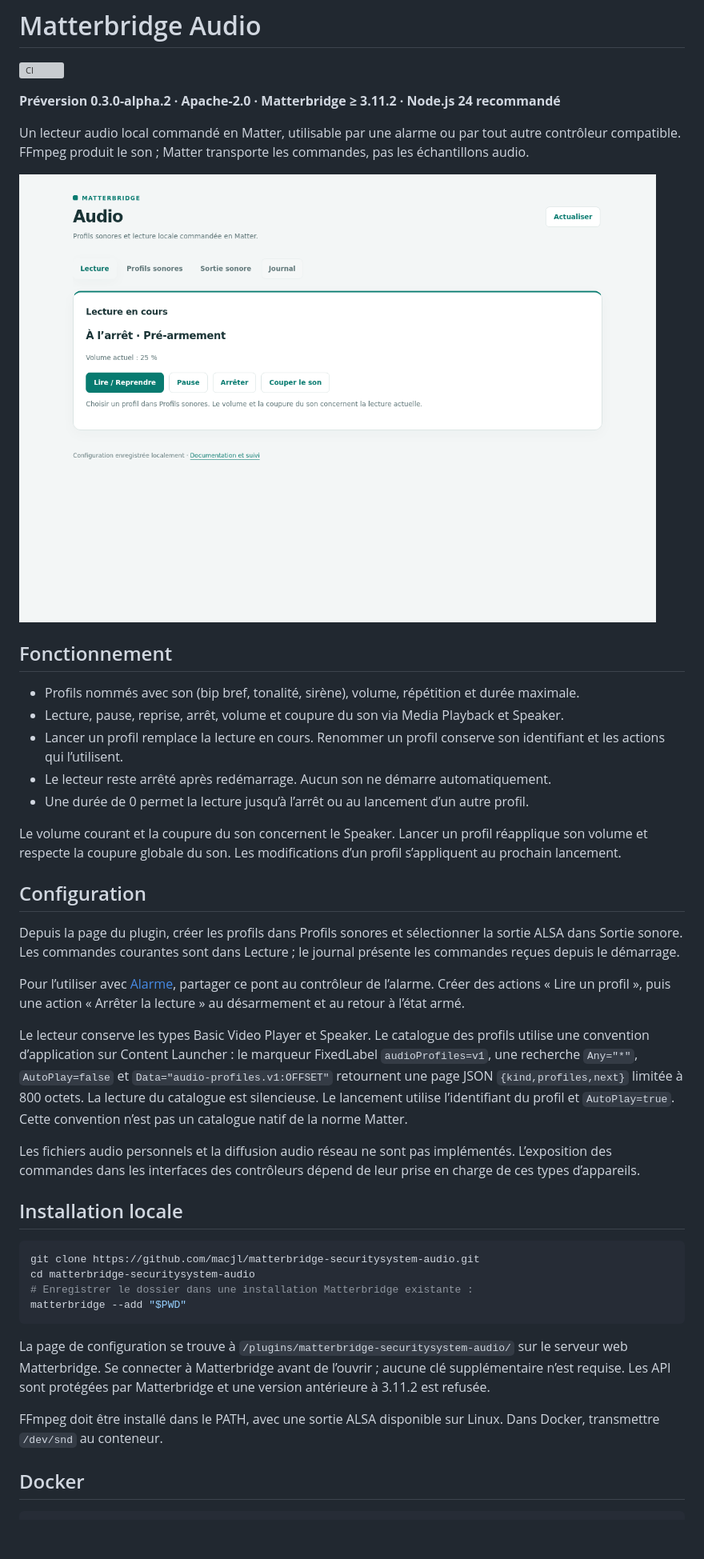
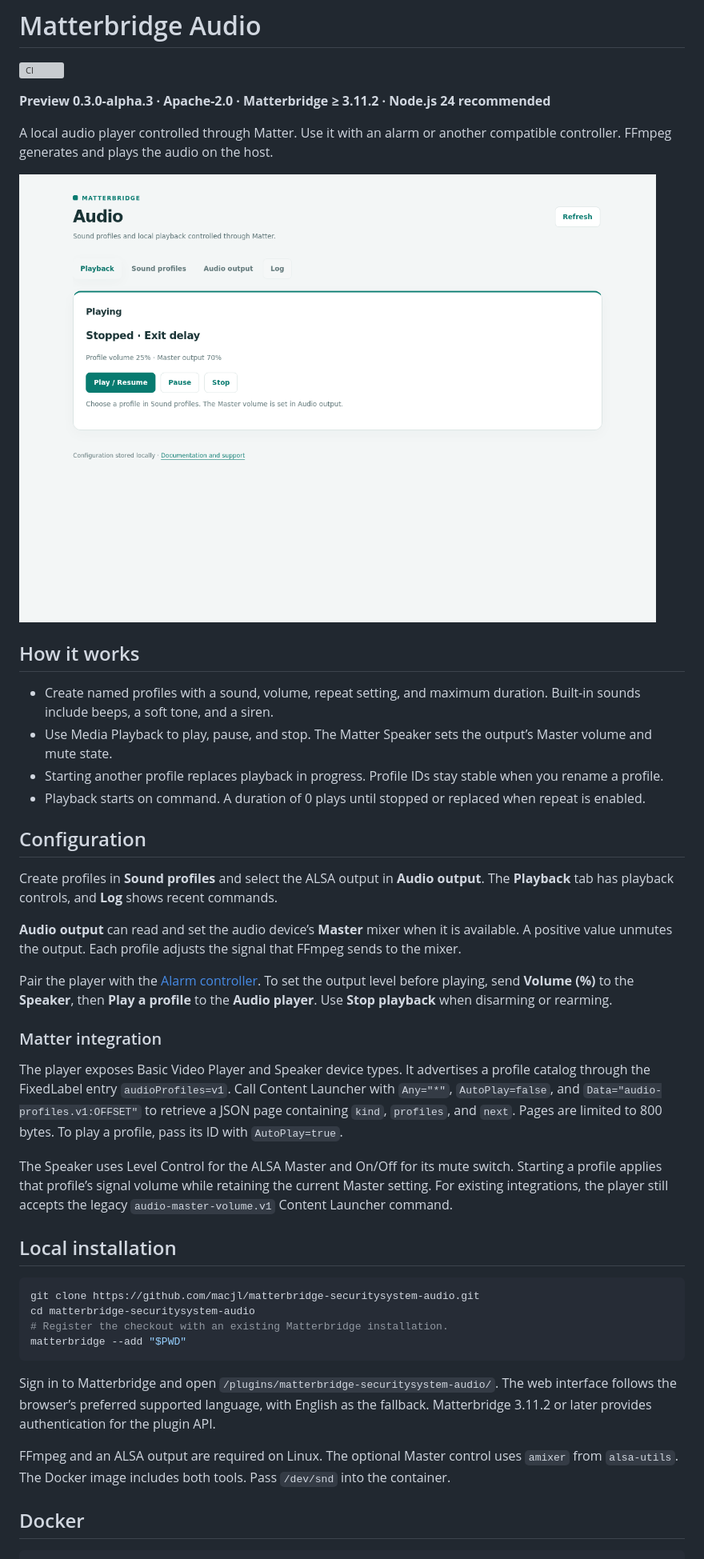
Before and after one commit to macjl/matterbridge-audio, a Markdown page: README.md, the part around one of its changes. Shown at 80% size. GitHub-like rendering; pictures changed too: docs/images/overview.png; blank space fills up the shorter version; grey boxes are pictures that could not be loaded.

Commit message:
feat: control output volume through the Matter speaker

````diff
--- a/README.md
+++ b/README.md
@@ -2,7 +2,7 @@
 
 [![CI](https://github.com/macjl/matterbridge-securitysystem-audio/actions/workflows/ci.yml/badge.svg)](https://github.com/macjl/matterbridge-securitysystem-audio/actions/workflows/ci.yml)
 
-**Préversion 0.3.0-alpha.2 · Apache-2.0 · Matterbridge ≥ 3.11.2 · Node.js 24 recommandé**
+**Preview 0.3.0-alpha.3 · Apache-2.0 · Matterbridge ≥ 3.11.2 · Node.js 24 recommended**
 
-Un lecteur audio local commandé en Matter, utilisable par une alarme ou par tout autre contrôleur compatible. FFmpeg produit le son ; Matter transporte les commandes, pas les échantillons audio.
+A local audio player controlled through Matter. Use it with an alarm or another compatible controller. FFmpeg generates and plays the audio on the host.
 
@@ -10,36 +10,39 @@ Un lecteur audio local commandé en Matter, utilisable par une alarme ou par tou
 
-## Fonctionnement
+## How it works
 
-- Profils nommés avec son (bip bref, tonalité, sirène), volume, répétition et durée maximale.
-- Lecture, pause, reprise, arrêt, volume et coupure du son via Media Playback et Speaker.
-- Lancer un profil remplace la lecture en cours. Renommer un profil conserve son identifiant et les actions qui l’utilisent.
-- Le lecteur reste arrêté après redémarrage. Aucun son ne démarre automatiquement.
-- Une durée de 0 permet la lecture jusqu’à l’arrêt ou au lancement d’un autre profil.
-
-Le volume courant et la coupure du son concernent le Speaker. Lancer un profil réapplique son volume et respecte la coupure globale du son. Les modifications d’un profil s’appliquent au prochain lancement.
+- Create named profiles with a sound, volume, repeat setting, and maximum duration. Built-in sounds include beeps, a soft tone, and a siren.
+- Use Media Playback to play, pause, and stop. The Matter Speaker sets the output’s Master volume and mute state.
+- Starting another profile replaces playback in progress. Profile IDs stay stable when you rename a profile.
+- Playback starts on command. A duration of 0 plays until stopped or replaced when repeat is enabled.
 
 ## Configuration
 
-Depuis la page du plugin, créer les profils dans Profils sonores et sélectionner la sortie ALSA dans Sortie sonore. Les commandes courantes sont dans Lecture ; le journal présente les commandes reçues depuis le démarrage.
+Create profiles in **Sound profiles** and select the ALSA output in **Audio output**. The **Playback** tab has playback controls, and **Log** shows recent commands.
 
-Pour l’utiliser avec [Alarme](https://github.com/macjl/matterbridge-securitysystem-core), partager ce pont au contrôleur de l’alarme. Créer des actions « Lire un profil », puis une action « Arrêter la lecture » au désarmement et au retour à l’état armé.
+**Audio output** can read and set the audio device’s **Master** mixer when it is available. A positive value unmutes the output. Each profile adjusts the signal that FFmpeg sends to the mixer.
 
-Le lecteur conserve les types Basic Video Player et Speaker. Le catalogue des profils utilise une convention d’application sur Content Launcher : le marqueur FixedLabel `audioProfiles=v1`, une recherche `Any="*"`, `AutoPlay=false` et `Data="audio-profiles.v1:OFFSET"` retournent une page JSON `{kind,profiles,next}` limitée à 800 octets. La lecture du catalogue est silencieuse. Le lancement utilise l’identifiant du profil et `AutoPlay=true`. Cette convention n’est pas un catalogue natif de la norme Matter.
+Pair the player with the [Alarm controller](https://github.com/macjl/matterbridge-securitysystem-core). To set the output level before playing, send **Volume (%)** to the **Speaker**, then **Play a profile** to the **Audio player**. Use **Stop playback** when disarming or rearming.
 
-Les fichiers audio personnels et la diffusion audio réseau ne sont pas implémentés. L’exposition des commandes dans les interfaces des contrôleurs dépend de leur prise en charge de ces types d’appareils.
+### Matter integration
 
-## Installation locale
+The player exposes Basic Video Player and Speaker device types. It advertises a profile catalog through the FixedLabel entry `audioProfiles=v1`. Call Content Launcher with `Any="*"`, `AutoPlay=false`, and `Data="audio-profiles.v1:OFFSET"` to retrieve a JSON page containing `kind`, `profiles`, and `next`. Pages are limited to 800 bytes. To play a profile, pass its ID with `AutoPlay=true`.
+
+The Speaker uses Level Control for the ALSA Master and On/Off for its mute switch. Starting a profile applies that profile’s signal volume while retaining the current Master setting. For existing integrations, the player still accepts the legacy `audio-master-volume.v1` Content Launcher command.
+
+
+## Local installation
 
 ```sh
 git clone https://github.com/macjl/matterbridge-securitysystem-audio.git
 cd matterbridge-securitysystem-audio
-# Enregistrer le dossier dans une installation Matterbridge existante :
+# Register the checkout with an existing Matterbridge installation.
 matterbridge --add "$PWD"
 ```
 
-La page de configuration se trouve à `/plugins/matterbridge-securitysystem-audio/` sur le serveur web Matterbridge. Se connecter à Matterbridge avant de l’ouvrir ; aucune clé supplémentaire n’est requise. Les API sont protégées par Matterbridge et une version antérieure à 3.11.2 est refusée.
+Sign in to Matterbridge and open `/plugins/matterbridge-securitysystem-audio/`. The web interface follows the browser’s preferred supported language, with English as the fallback. Matterbridge 3.11.2 or later provides authentication for the plugin API.
 
-FFmpeg doit être installé dans le PATH, avec une sortie ALSA disponible sur Linux. Dans Docker, transmettre `/dev/snd` au conteneur.
+FFmpeg and an ALSA output are required on Linux. The optional Master control uses `amixer` from `alsa-utils`. The Docker image includes both tools. Pass `/dev/snd` into the container.
+
 
 ## Docker
 
````
Also changed, not shown: other parts of README.md (+7 -8 lines), CHANGELOG.md (+14 -8 lines), docs/images/mobile.png, 15 other files.
